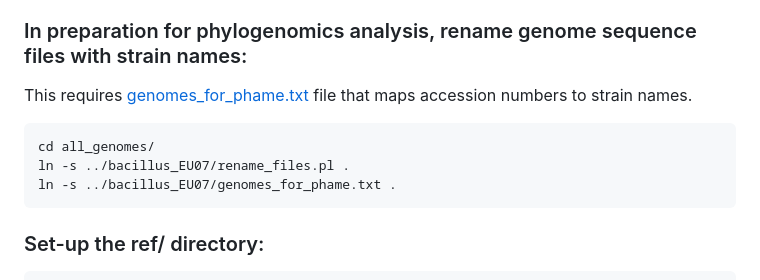
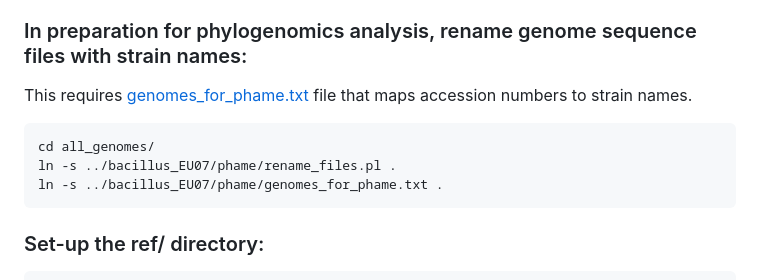
Before and after one commit to davidjstudholme/bacillus_EU07, a Markdown page: README.md, the part around one of its changes. Drawn GitHub-style.

````diff
--- a/README.md
+++ b/README.md
@@ -60,7 +60,7 @@ This requires [genomes_for_phame.txt](./genomes_for_phame.txt) file that maps ac
 ```
 cd all_genomes/
-ln -s ../bacillus_EU07/rename_files.pl .
-ln -s ../bacillus_EU07/genomes_for_phame.txt .
+ln -s ../bacillus_EU07/phame/rename_files.pl .
+ln -s ../bacillus_EU07/phame/genomes_for_phame.txt .
 ```
 
 ### Set-up the ref/ directory:
````
Also changed, not shown: other parts of README.md (+1 -1 lines).
